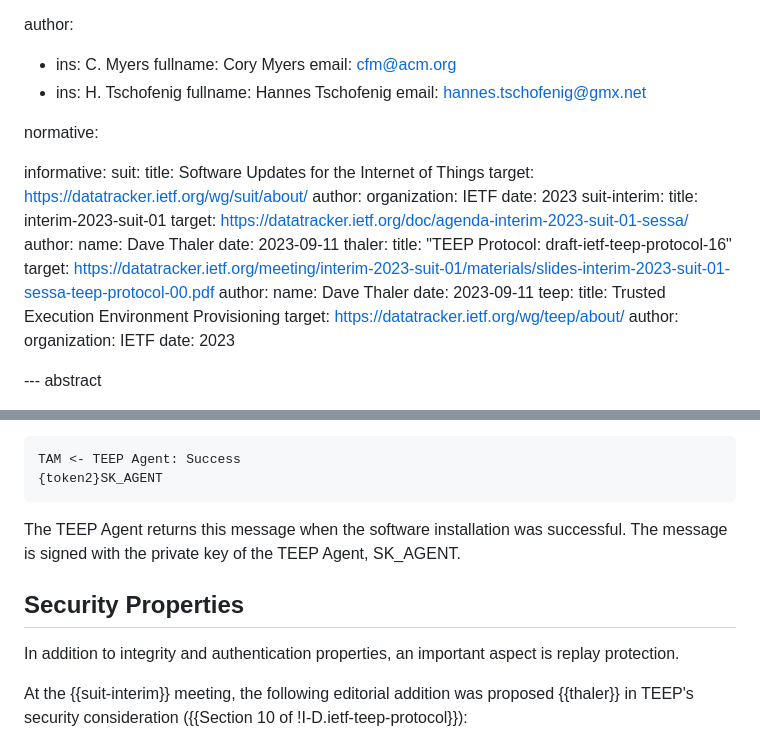
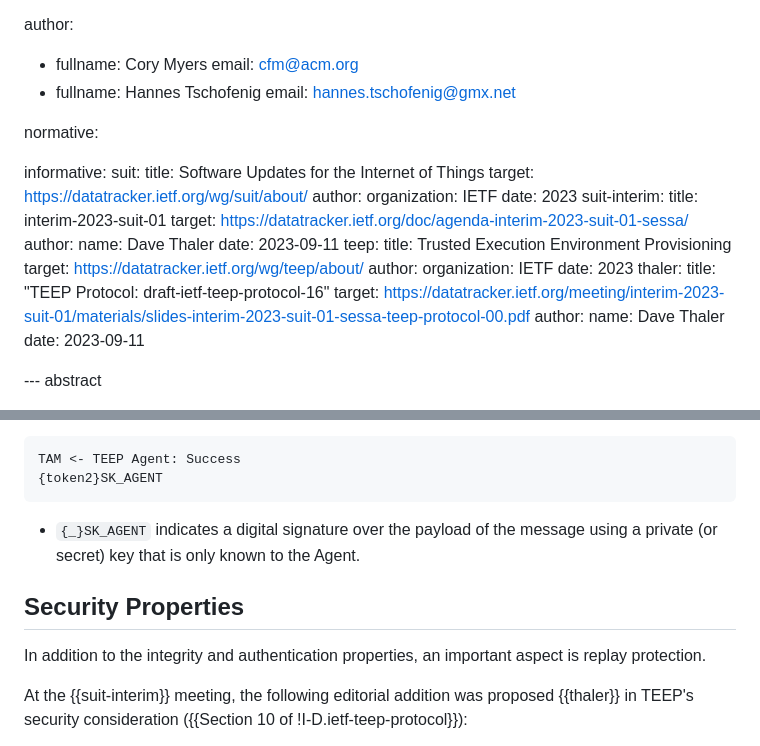
Before and after one commit to cfm/draft-mt-ufmrg-teep-sample, a Markdown page: draft-mt-ufmrg-teep-sample.md, 2 parts joined by grey strips. GitHub-like rendering.

```diff
--- a/draft-mt-ufmrg-teep-sample.md
+++ b/draft-mt-ufmrg-teep-sample.md
@@ -18,11 +18,9 @@ venue:
   github: "cfm/draft-mt-ufmrg-teep-sample"
 
 author:
- - ins: C. Myers
-   fullname: Cory Myers
+ - fullname: Cory Myers
    email: cfm@acm.org
- - ins: H. Tschofenig
-   fullname: Hannes Tschofenig
+ - fullname: Hannes Tschofenig
    email: hannes.tschofenig@gmx.net
 
 normative:
@@ -40,18 +38,18 @@ informative:
     author:
       name: Dave Thaler
     date: 2023-09-11
+  teep:
+    title: Trusted Execution Environment Provisioning
+    target: https://datatracker.ietf.org/wg/teep/about/
+    author:
+      organization: IETF
+    date: 2023
   thaler:
     title: "TEEP Protocol: draft-ietf-teep-protocol-16"
     target: https://datatracker.ietf.org/meeting/interim-2023-suit-01/materials/slides-interim-2023-suit-01-sessa-teep-protocol-00.pdf
     author:
       name: Dave Thaler
     date: 2023-09-11
-  teep:
-    title: Trusted Execution Environment Provisioning
-    target: https://datatracker.ietf.org/wg/teep/about/
-    author:
-      organization: IETF
-    date: 2023
 
 --- abstract
 
@@ -228,12 +253,13 @@ TAM <- TEEP Agent: Success
 {token2}SK_AGENT
 ~~~
 
-The TEEP Agent returns this message when the software installation was successful. The message is signed with
-the private key of the TEEP Agent, SK_AGENT.
+- `{_}SK_AGENT` indicates a digital signature over the payload of the message
+  using a private (or secret) key that is only known to the Agent.
+
 
 ## Security Properties
 
-In addition to integrity and authentication properties, an important aspect
+In addition to the integrity and authentication properties, an important aspect
 is replay protection.
 
 At the {{suit-interim}} meeting, the following editorial addition was proposed
```
Also changed, not shown: other parts of draft-mt-ufmrg-teep-sample.md (+98 -70 lines).
